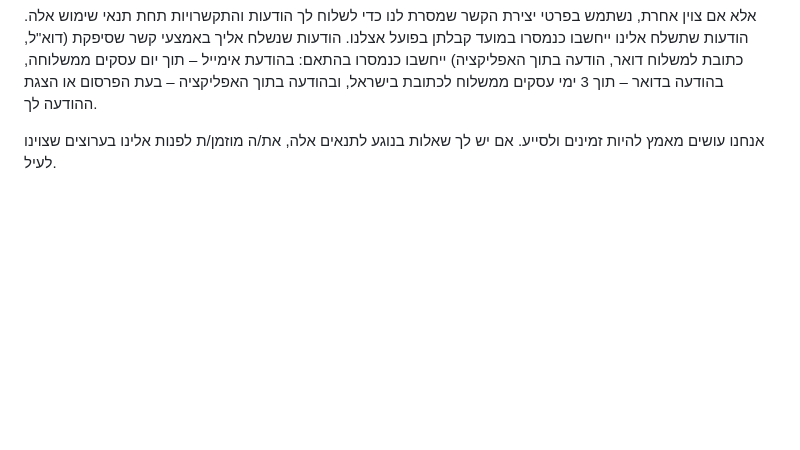
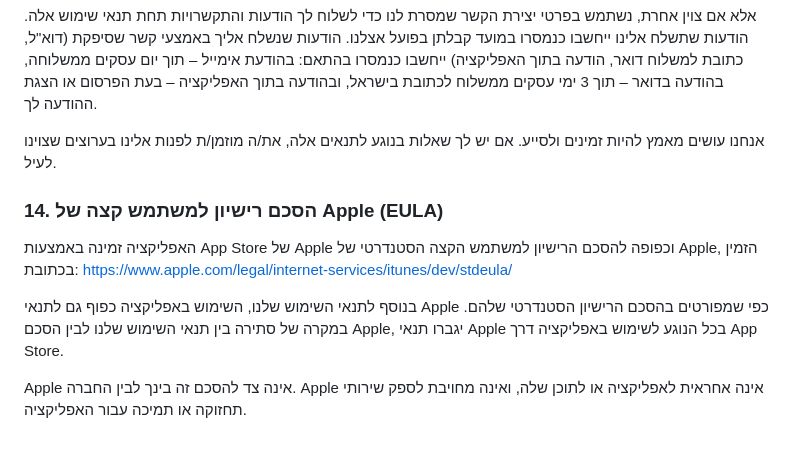
Before and after one commit to DorHason/tzunai-public, a Markdown page: Tzunai תנאי שימוש, מדיניות פרטיות.md, the part around the change. GitHub-like rendering; blank space fills up the shorter version.

Commit message:
Update Tzunai תנאי שימוש, מדיניות פרטיות.md
added EULA

```diff
--- a/Tzunai תנאי שימוש, מדיניות פרטיות.md
+++ b/Tzunai תנאי שימוש, מדיניות פרטיות.md
@@ -315,3 +315,11 @@
 אלא אם צוין אחרת, נשתמש בפרטי יצירת הקשר שמסרת לנו כדי לשלוח לך הודעות והתקשרויות תחת תנאי שימוש אלה. הודעות שתשלח אלינו ייחשבו כנמסרו במועד קבלתן בפועל אצלנו. הודעות שנשלח אליך באמצעי קשר שסיפקת (דוא"ל, כתובת למשלוח דואר, הודעה בתוך האפליקציה) ייחשבו כנמסרו בהתאם: בהודעת אימייל – תוך יום עסקים ממשלוחה, בהודעה בדואר – תוך 3 ימי עסקים ממשלוח לכתובת בישראל, ובהודעה בתוך האפליקציה – בעת הפרסום או הצגת ההודעה לך.
 
 אנחנו עושים מאמץ להיות זמינים ולסייע. אם יש לך שאלות בנוגע לתנאים אלה, את/ה מוזמן/ת לפנות אלינו בערוצים שצוינו לעיל.
+
+### **14. הסכם רישיון למשתמש קצה של Apple (EULA)**
+
+האפליקציה זמינה באמצעות App Store של Apple וכפופה להסכם הרישיון למשתמש הקצה הסטנדרטי של Apple, הזמין בכתובת: https://www.apple.com/legal/internet-services/itunes/dev/stdeula/
+
+בנוסף לתנאי השימוש שלנו, השימוש באפליקציה כפוף גם לתנאי Apple כפי שמפורטים בהסכם הרישיון הסטנדרטי שלהם. במקרה של סתירה בין תנאי השימוש שלנו לבין הסכם Apple, יגברו תנאי Apple בכל הנוגע לשימוש באפליקציה דרך App Store.
+
+Apple אינה צד להסכם זה בינך לבין החברה. Apple אינה אחראית לאפליקציה או לתוכן שלה, ואינה מחויבת לספק שירותי תחזוקה או תמיכה עבור האפליקציה.
```
